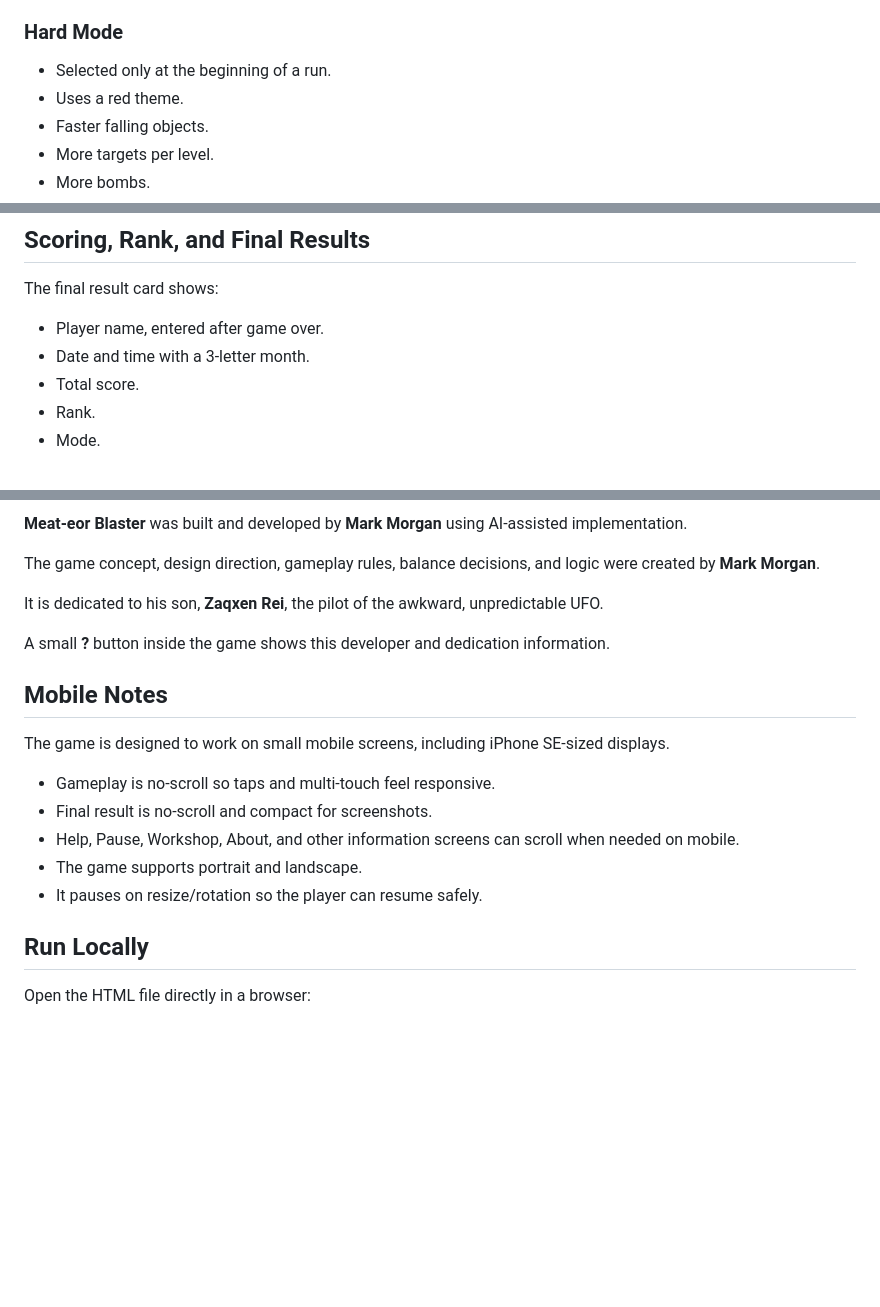
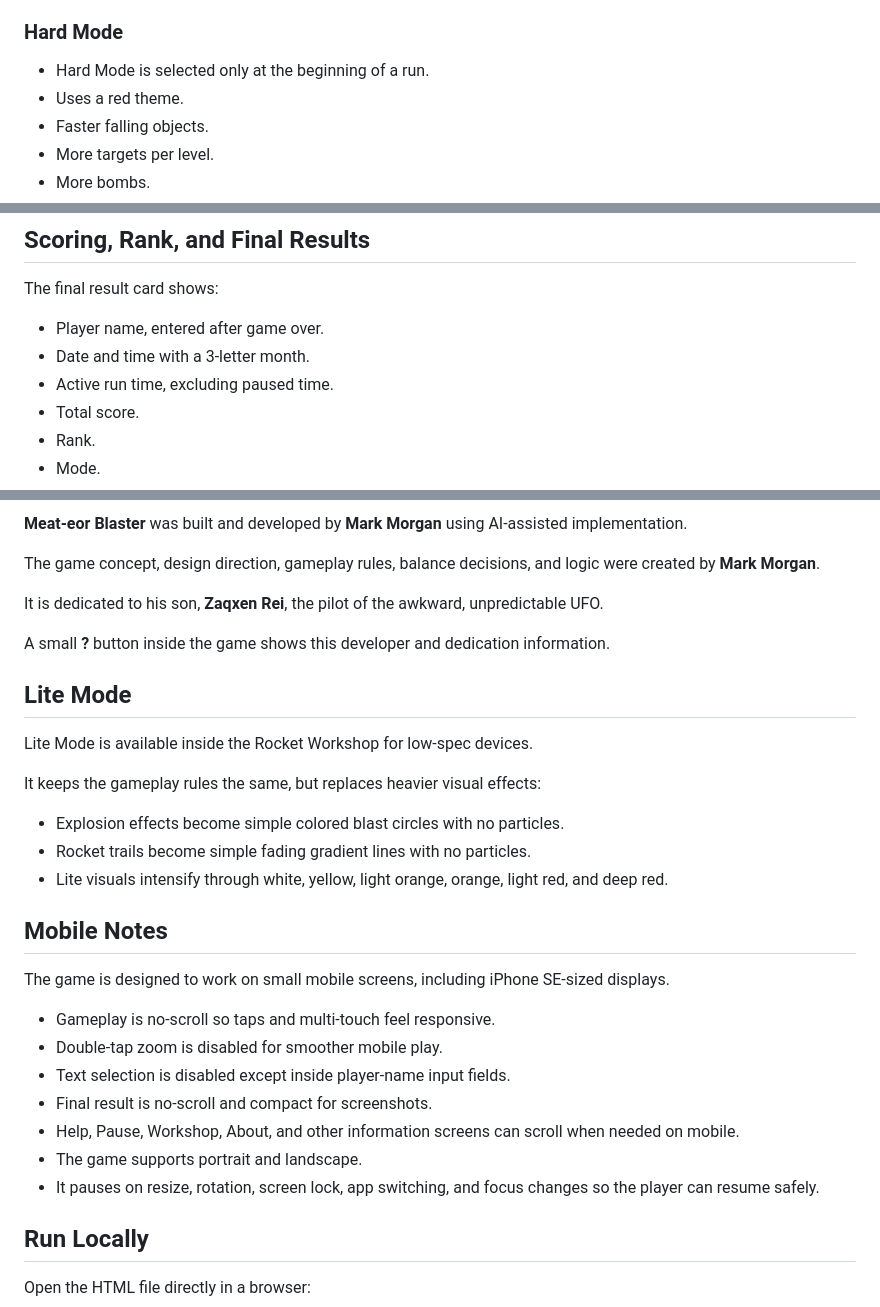
Before and after one commit to zaqxen/meat-eor-blaster, a Markdown page: README.md, 3 parts joined by grey strips. GitHub-like rendering; blank space fills up the shorter version.

```diff
--- a/README.md
+++ b/README.md
@@ -29,7 +29,7 @@
 
 ### Hard Mode
 
-- Selected only at the beginning of a run.
+- Hard Mode is selected only at the beginning of a run.
 - Uses a red theme.
 - Faster falling objects.
 - More targets per level.
@@ -50,6 +50,7 @@ The final result card shows:
 
 - Player name, entered after game over.
 - Date and time with a 3-letter month.
+- Active run time, excluding paused time.
 - Total score.
 - Rank.
 - Mode.
@@ -155,15 +181,27 @@ It is dedicated to his son, **Zaqxen Rei**, the pilot of the awkward, unpredicta
 
 A small **?** button inside the game shows this developer and dedication information.
 
+## Lite Mode
+
+Lite Mode is available inside the Rocket Workshop for low-spec devices.
+
+It keeps the gameplay rules the same, but replaces heavier visual effects:
+
+- Explosion effects become simple colored blast circles with no particles.
+- Rocket trails become simple fading gradient lines with no particles.
+- Lite visuals intensify through white, yellow, light orange, orange, light red, and deep red.
+
 ## Mobile Notes
 
 The game is designed to work on small mobile screens, including iPhone SE-sized displays.
 
 - Gameplay is no-scroll so taps and multi-touch feel responsive.
+- Double-tap zoom is disabled for smoother mobile play.
+- Text selection is disabled except inside player-name input fields.
 - Final result is no-scroll and compact for screenshots.
 - Help, Pause, Workshop, About, and other information screens can scroll when needed on mobile.
 - The game supports portrait and landscape.
-- It pauses on resize/rotation so the player can resume safely.
+- It pauses on resize, rotation, screen lock, app switching, and focus changes so the player can resume safely.
 
 ## Run Locally
 
```
Also changed, not shown: other parts of README.md (+29 -4 lines).
